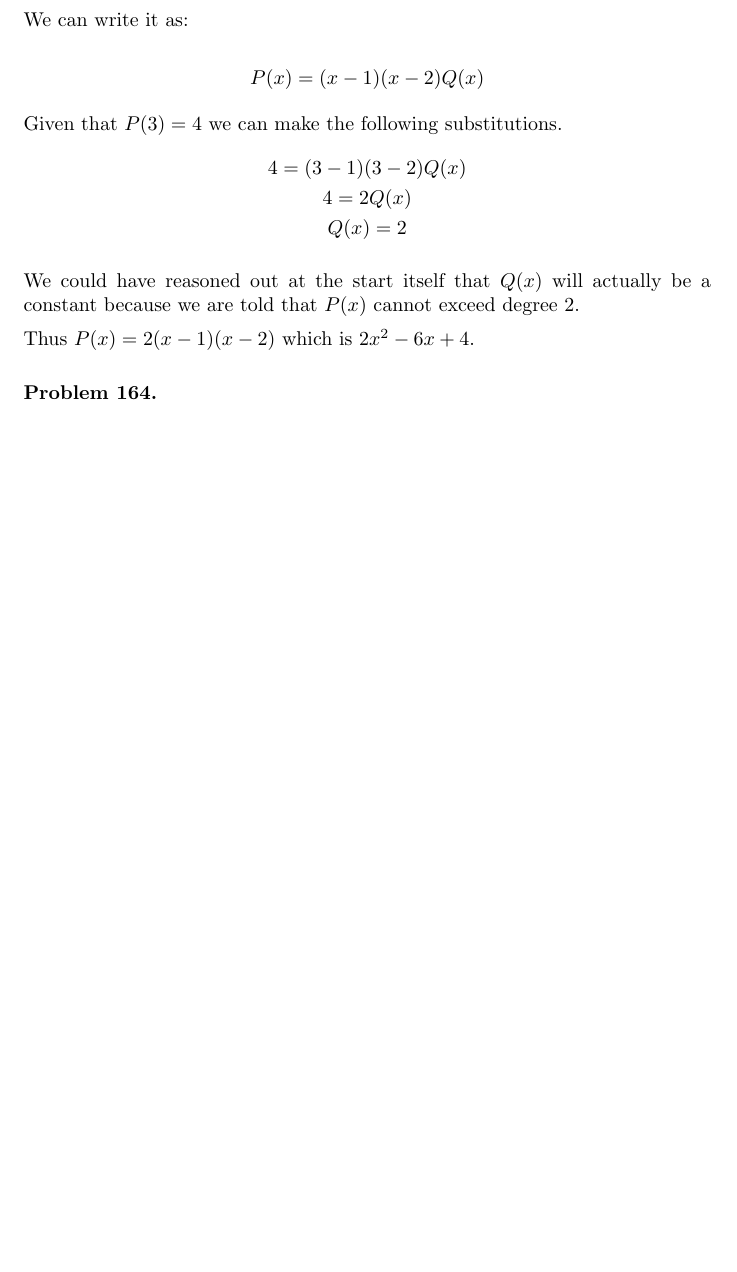
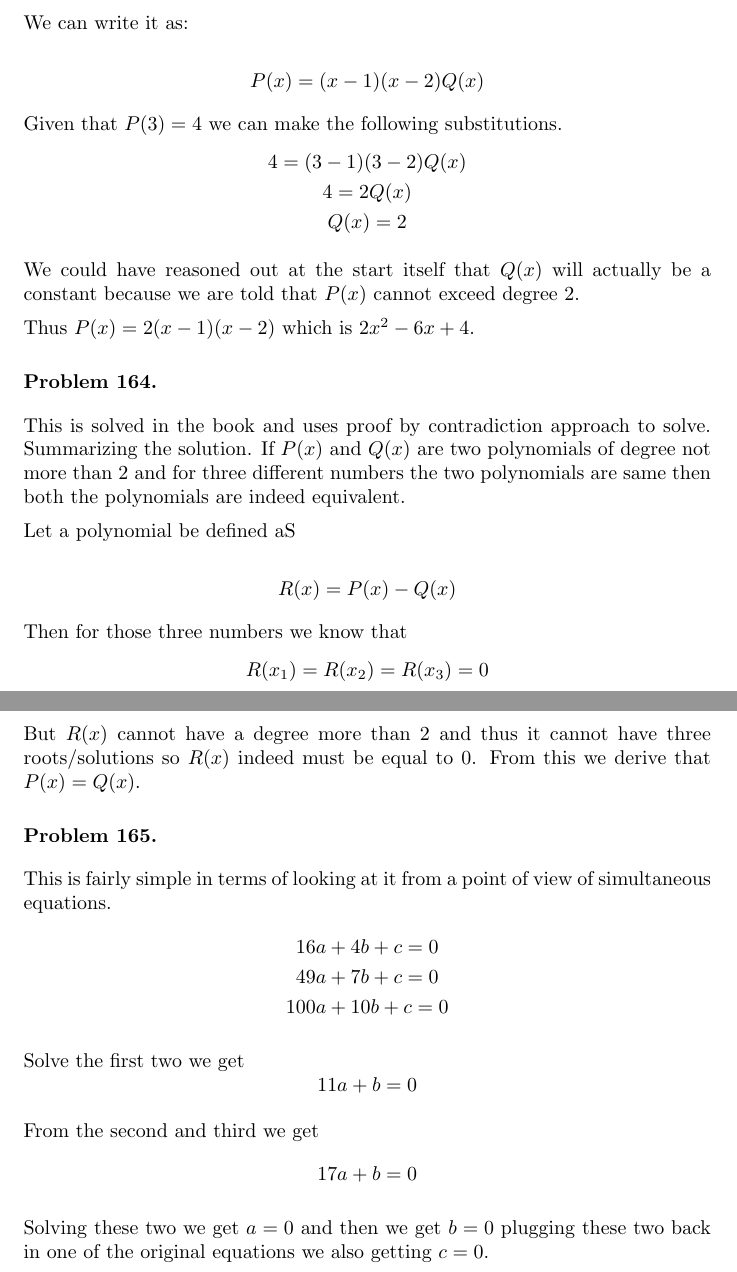
Before and after one commit to deepak-venkatesh/gelfand-algebra, a LaTeX paper (Algebra Solutions.tex): part of page 82 of 84 before the commit and two parts of pages 82 and 83 of 85 after it, the two joined at a grey line, cut so that both start at the same text, the shorter picture padded with empty space. Compiled offline with pdfLaTeX.

Commit message:
up to 165

```diff
--- a/Algebra Solutions.tex
+++ b/Algebra Solutions.tex
@@ -3737,7 +3737,44 @@ done
 \end{problem}
 
 \begin{problem} %164
-
+  This is solved in the book and uses proof by contradiction approach to solve. Summarizing the solution. If $P(x)$ and $Q(x)$ are
+  two polynomials of degree not more than 2 and for three different numbers the two polynomials are same then both the polynomials are indeed equivalent.
+
+  Let a polynomial be defined aS
+
+  \[
+  R(x) = P(x) - Q(x)
+  \]
+
+  Then for those three numbers we know that
+  \[
+  R(x_1) = R(x_2) = R(x_3) = 0
+  \]
+
+  But $R(x)$ cannot have a degree more than 2 and thus it cannot have three roots/solutions so $R(x)$ indeed must be equal to $0$.
+  From this we derive that $P(x) = Q(x)$.
+\end{problem}
+
+\begin{problem} %165
+  This is fairly simple in terms of looking at it from a point of view of simultaneous equations.
+  \begin{gather*}
+    16a + 4b + c = 0\\
+    49a + 7b + c = 0\\
+    100a + 10b + c = 0
+  \end{gather*}
+
+  Solve the first two we get
+  \[
+  11a + b = 0
+  \]
+
+  From the second and third we get
+  \[
+  17a + b = 0
+  \]
+
+  Solving these two we get $a = 0$ and then we get $b = 0$ plugging these two back in one of the original equations we also getting
+  $c = 0$.
 \end{problem}
 
 %%%%%%%%%% 39
```
Also changed, not shown: Algebra Solutions.pdf.
